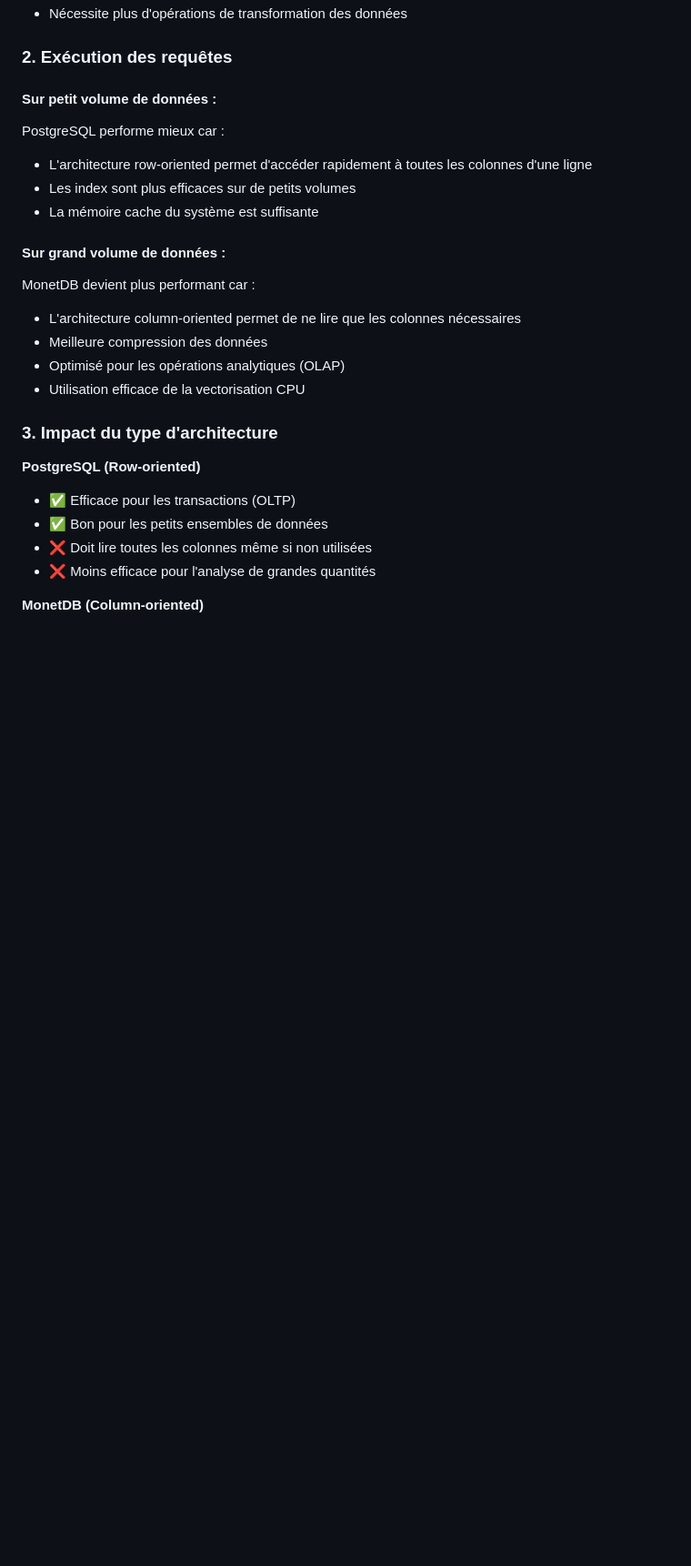
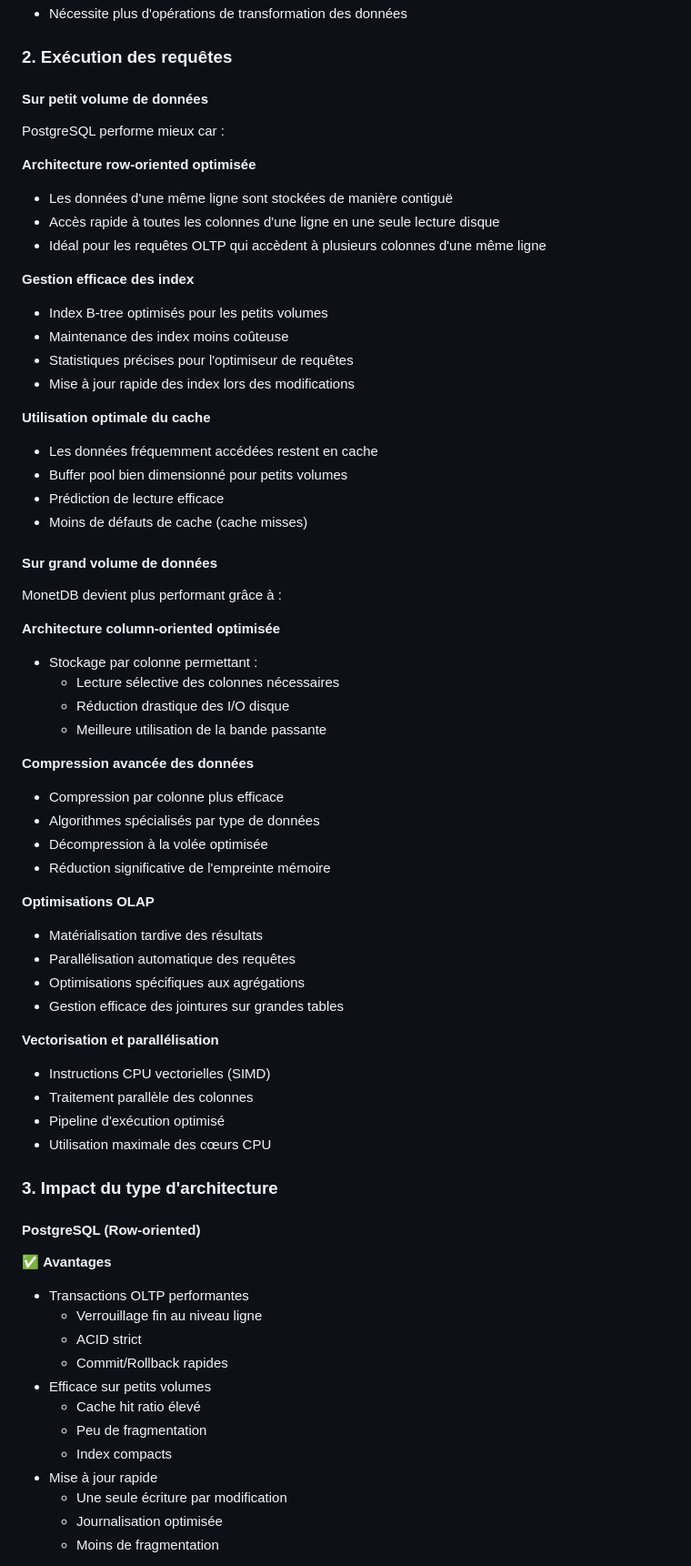
Before and after one commit to GregoireBDN/-Database-Analyzer, a Markdown page: README.md, the part around one of its changes. Shown at 91% size. GitHub-like rendering; blank space fills up the shorter version.

Commit message:
explication des résultat 2

```diff
--- a/README.md
+++ b/README.md
@@ -227,31 +227,78 @@ MonetDB est plus lent au chargement car :
 
 ### 2. Exécution des requêtes
 
-#### Sur petit volume de données :
+#### Sur petit volume de données
 
 PostgreSQL performe mieux car :
 
-- L'architecture row-oriented permet d'accéder rapidement à toutes les colonnes d'une ligne
-- Les index sont plus efficaces sur de petits volumes
-- La mémoire cache du système est suffisante
+**Architecture row-oriented optimisée**
 
-#### Sur grand volume de données :
+- Les données d'une même ligne sont stockées de manière contiguë
+- Accès rapide à toutes les colonnes d'une ligne en une seule lecture disque
+- Idéal pour les requêtes OLTP qui accèdent à plusieurs colonnes d'une même ligne
 
-MonetDB devient plus performant car :
+**Gestion efficace des index**
 
-- L'architecture column-oriented permet de ne lire que les colonnes nécessaires
-- Meilleure compression des données
-- Optimisé pour les opérations analytiques (OLAP)
-- Utilisation efficace de la vectorisation CPU
+- Index B-tree optimisés pour les petits volumes
+- Maintenance des index moins coûteuse
+- Statistiques précises pour l'optimiseur de requêtes
+- Mise à jour rapide des index lors des modifications
+
+**Utilisation optimale du cache**
+
+- Les données fréquemment accédées restent en cache
+- Buffer pool bien dimensionné pour petits volumes
+- Prédiction de lecture efficace
+- Moins de défauts de cache (cache misses)
+
+#### Sur grand volume de données
+
+MonetDB devient plus performant grâce à :
+
+**Architecture column-oriented optimisée**
+
+- Stockage par colonne permettant :
+  - Lecture sélective des colonnes nécessaires
+  - Réduction drastique des I/O disque
+  - Meilleure utilisation de la bande passante
+
+**Compression avancée des données**
+
+- Compression par colonne plus efficace
+- Algorithmes spécialisés par type de données
+- Décompression à la volée optimisée
+- Réduction significative de l'empreinte mémoire
+
+**Optimisations OLAP**
+
+- Matérialisation tardive des résultats
+- Parallélisation automatique des requêtes
+- Optimisations spécifiques aux agrégations
+- Gestion efficace des jointures sur grandes tables
+
+**Vectorisation et parallélisation**
+
+- Instructions CPU vectorielles (SIMD)
+- Traitement parallèle des colonnes
+- Pipeline d'exécution optimisé
+- Utilisation maximale des cœurs CPU
 
 ### 3. Impact du type d'architecture
 
-**PostgreSQL (Row-oriented)**
+#### PostgreSQL (Row-oriented)
 
-- ✅ Efficace pour les transactions (OLTP)
-- ✅ Bon pour les petits ensembles de données
-- ❌ Doit lire toutes les colonnes même si non utilisées
-- ❌ Moins efficace pour l'analyse de grandes quantités
+✅ **Avantages**
 
-**MonetDB (Column-oriented)**
+- Transactions OLTP performantes
+  - Verrouillage fin au niveau ligne
+  - ACID strict
+  - Commit/Rollback rapides
+- Efficace sur petits volumes
+  - Cache hit ratio élevé
+  - Peu de fragmentation
+  - Index compacts
+- Mise à jour rapide
+  - Une seule écriture par modification
+  - Journalisation optimisée
+  - Moins de fragmentation
 
```
Also changed, not shown: other parts of README.md (+38 -4 lines).
